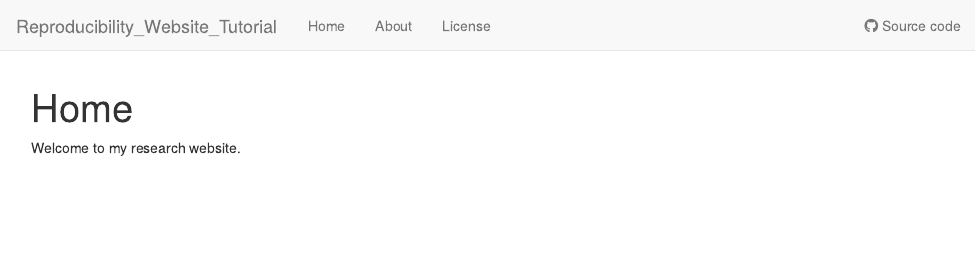
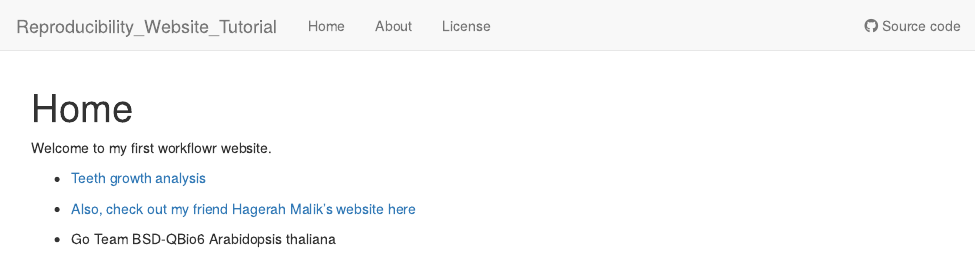
Before and after one commit to DuhmanM/Website, an R Markdown document (analysis/index.Rmd): the page in a window 1100 px wide, from its top. Rendered offline with R 4.5, knitr and Pandoc, with nearby package versions; drawn as R Markdown's standard HTML page in place of the format the file asks for.

Commit message:
Publish data and other files

```diff
--- a/analysis/index.Rmd
+++ b/analysis/index.Rmd
@@ -8,4 +8,10 @@ editor_options:
   chunk_output_type: console
 ---
 
-Welcome to my research website.
+Welcome to my first workflowr website.
+
+* [Teeth growth analysis](teeth.html)
+
+* [Also, check out my friend Hagerah Malik's website here](https://malikh96.github.io/myproject/)
+
+* Go Team BSD-QBio6 Arabidopsis thaliana
```
